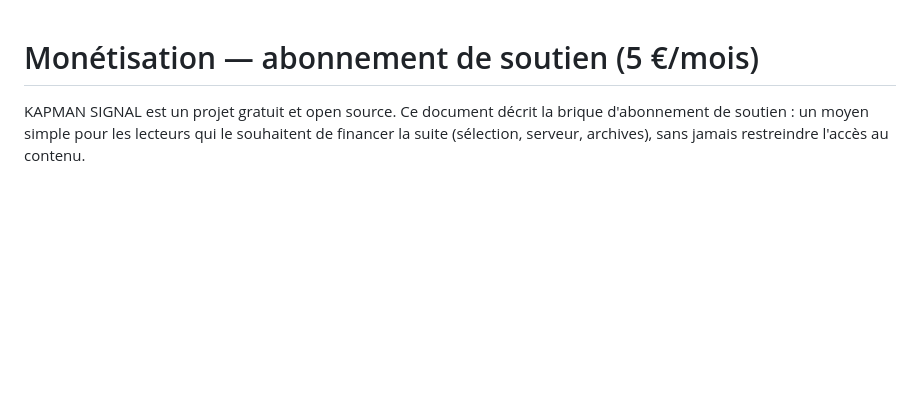
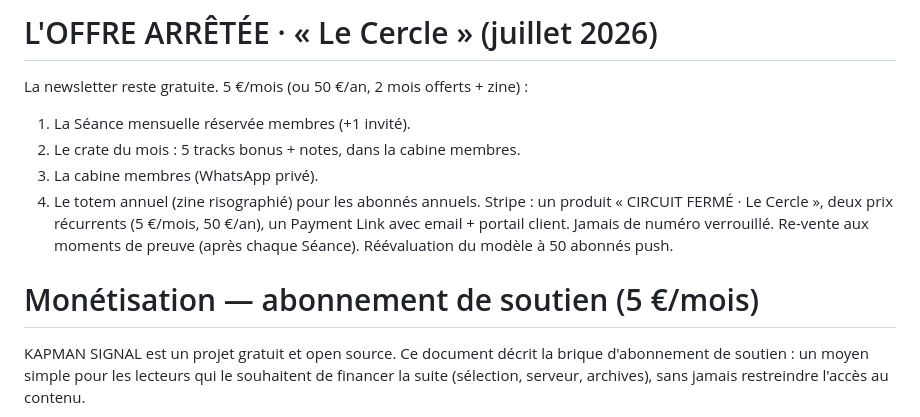
Before and after one commit to arochab/kapman-news, a Markdown page: docs/MONETISATION.md, the part around the change. Rendered like a GitHub page; blank space fills up the shorter version.

Commit message:
docs: offre payante arretee, Le Cercle 5 euros/mois [skip notify]
Co-Authored-By: Claude Fable 5 <noreply@anthropic.com>
Claude-Session: https://claude.ai/code/session_01Ag3auP1cdmA9iY8rKYGrLt

```diff
--- a/docs/MONETISATION.md
+++ b/docs/MONETISATION.md
@@ -1,3 +1,15 @@
+# L'OFFRE ARRÊTÉE · « Le Cercle » (juillet 2026)
+
+La newsletter reste gratuite. 5 €/mois (ou 50 €/an, 2 mois offerts + zine) :
+1. La Séance mensuelle réservée membres (+1 invité).
+2. Le crate du mois : 5 tracks bonus + notes, dans la cabine membres.
+3. La cabine membres (WhatsApp privé).
+4. Le totem annuel (zine risographié) pour les abonnés annuels.
+Stripe : un produit « CIRCUIT FERMÉ · Le Cercle », deux prix récurrents
+(5 €/mois, 50 €/an), un Payment Link avec email + portail client.
+Jamais de numéro verrouillé. Re-vente aux moments de preuve (après chaque
+Séance). Réévaluation du modèle à 50 abonnés push.
+
 # Monétisation — abonnement de soutien (5 €/mois)
 
 KAPMAN SIGNAL est un projet gratuit et open source. Ce document décrit la
```
